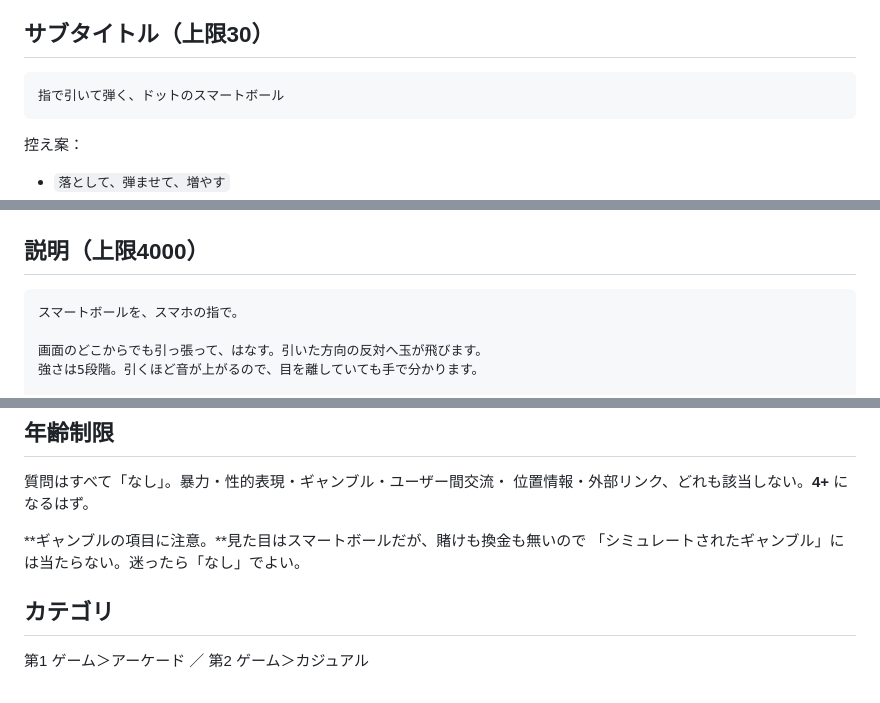
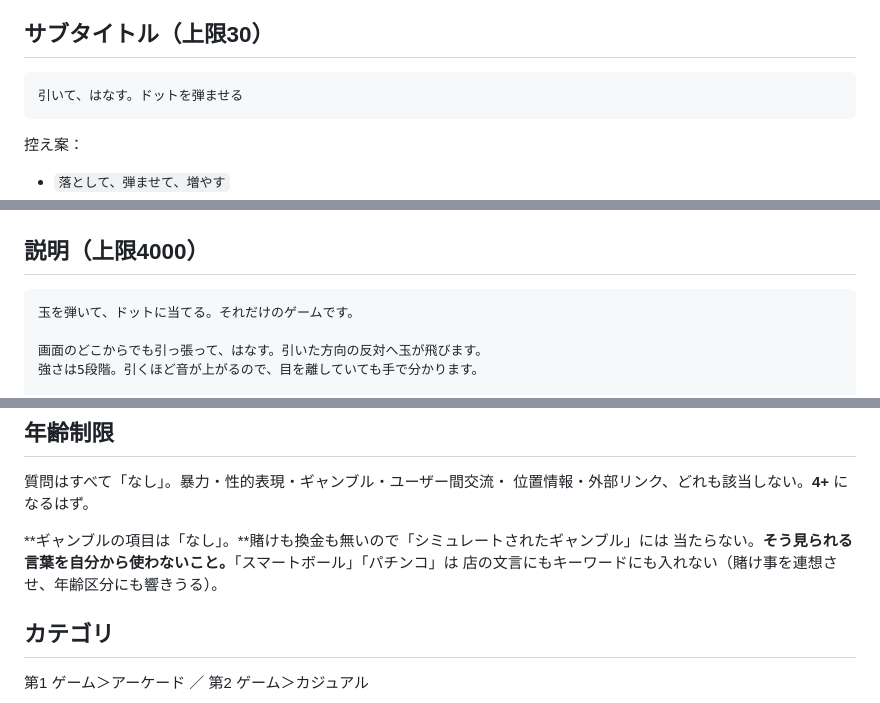
Before and after one commit to snaproom1992/dotdrop, a Markdown page: ios/STORE.md, 3 parts joined by grey strips. Drawn GitHub-style.

Commit message:
店の文言から「スマートボール」「パチンコ」を外す
賭け事を連想させる言葉なので、店の文言にもキーワードにも入れない。
片方だけ消しても意味がないので両方外した。年齢区分の質問にも響きうる。

  サブタイトル  指で引いて弾く、ドットのスマートボール
              → 引いて、はなす。ドットを弾ませる
  説明の書き出し スマートボールを、スマホの指で。
              → 玉を弾いて、ドットに当てる。それだけのゲームです。
  キーワード    スマートボール・パチンコ を抜き、暇つぶし・シンプル を足した

Co-Authored-By: Claude Opus 5 <noreply@anthropic.com>
Claude-Session: https://claude.ai/code/session_01X7XEWYvSc89TFVxjzw9szv

````diff
--- a/ios/STORE.md
+++ b/ios/STORE.md
@@ -16,7 +16,7 @@ DOT DROP
 ## サブタイトル（上限30）
 
 ```
-指で引いて弾く、ドットのスマートボール
+引いて、はなす。ドットを弾ませる
 ```
 
 控え案：
@@ -34,7 +34,7 @@ DOT DROP
 ## 説明（上限4000）
 
 ```
-スマートボールを、スマホの指で。
+玉を弾いて、ドットに当てる。それだけのゲームです。
 
 画面のどこからでも引っ張って、はなす。引いた方向の反対へ玉が飛びます。
 強さは5段階。引くほど音が上がるので、目を離していても手で分かります。
@@ -106,8 +106,9 @@ DOT DROP
 質問はすべて「なし」。暴力・性的表現・ギャンブル・ユーザー間交流・
 位置情報・外部リンク、どれも該当しない。**4+** になるはず。
 
-**ギャンブルの項目に注意。**見た目はスマートボールだが、賭けも換金も無いので
-「シミュレートされたギャンブル」には当たらない。迷ったら「なし」でよい。
+**ギャンブルの項目は「なし」。**賭けも換金も無いので「シミュレートされたギャンブル」には
+当たらない。**そう見られる言葉を自分から使わないこと。**「スマートボール」「パチンコ」は
+店の文言にもキーワードにも入れない（賭け事を連想させ、年齢区分にも響きうる）。
 
 ## カテゴリ
 
````
Also changed, not shown: other parts of ios/STORE.md (+1 -1 lines).
